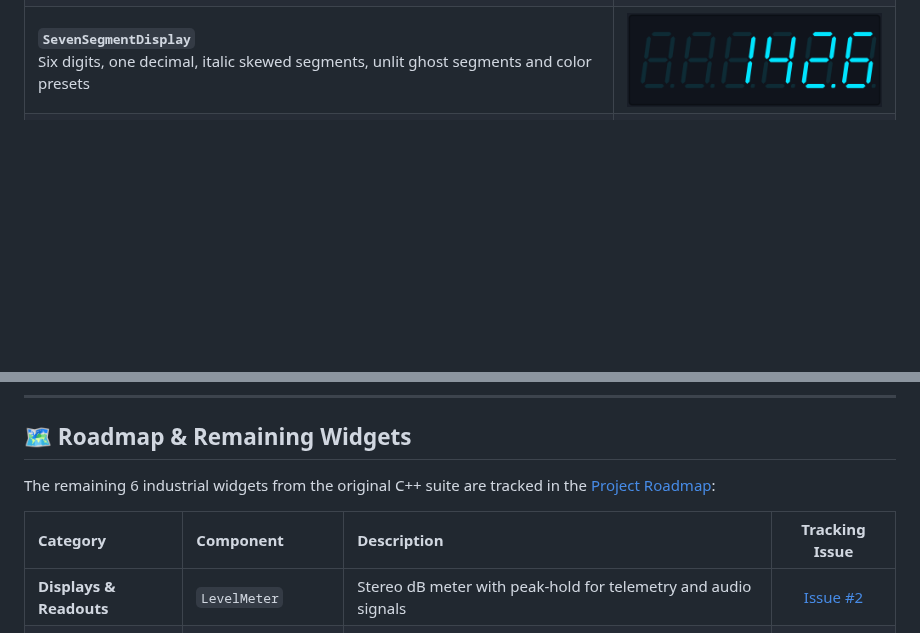
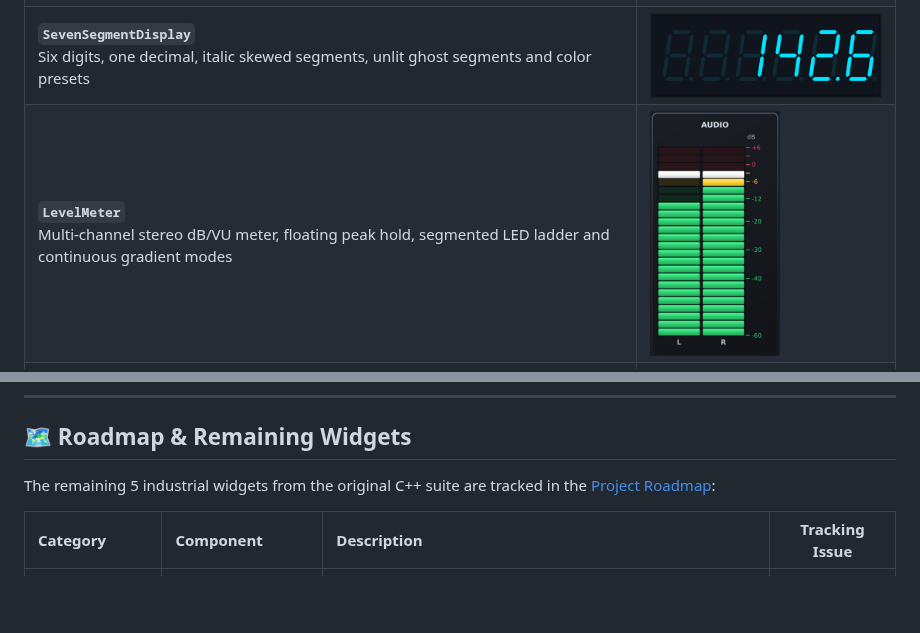
Before and after one commit to paolosereno/QtQuickIndustrialWidget, a Markdown page: README.md, 2 parts joined by grey strips. Drawn GitHub-style; pictures changed too: docs/images/level-meter-stereo-db.png (added); blank space fills up the shorter version.

Commit message:
feat: implement LevelMeter multi-channel audio and telemetry widget in Qt Quick (#2)

```diff
--- a/README.md
+++ b/README.md
@@ -46,6 +46,7 @@ While the original `QtIndustrialWidgets` excels in traditional desktop `QtWidget
 | **`RadialGauge`**<br>0–8000 RPM dial, faceted vector needle in warning zone, digital LCD pod, threshold bands | <img src="docs/images/radial-gauge-warning.png" alt="RadialGauge" width="300"> |
 | **`LinearGauge`**<br>Thermometer mode, 0–120 °C with bulb capillary, dynamic liquid color shift and specular glare | <img src="docs/images/linear-gauge-thermometer.png" alt="LinearGauge" width="120"> |
 | **`SevenSegmentDisplay`**<br>Six digits, one decimal, italic skewed segments, unlit ghost segments and color presets | <img src="docs/images/seven-segment-display-value.png" alt="SevenSegmentDisplay" width="300"> |
+| **`LevelMeter`**<br>Multi-channel stereo dB/VU meter, floating peak hold, segmented LED ladder and continuous gradient modes | <img src="docs/images/level-meter-stereo-db.png" alt="LevelMeter" width="130"> |
 | **`IndustrialSwitch`**<br>Guarded crimson flip-up safety cover, toggle bat handle, rocker paddle, pilot LED, 2/3 positions | <img src="docs/images/industrial-switch-guarded-toggle.png" alt="IndustrialSwitch" width="160"> |
 | **`LedIndicator`**<br>3D spherical lens diffusion, ambient halo glow, machined bezel, blinking timer | <img src="docs/images/led-indicator-on.png" alt="LedIndicator" width="140"> |
 | **`IndustrialKnob`**<br>Continuous 0–8000 RPM knob with CNC knurled serrations, illuminated arc and digital pod | <img src="docs/images/industrial-knob-continuous.png" alt="IndustrialKnob" width="220"> |
@@ -54,11 +55,10 @@ While the original `QtIndustrialWidgets` excels in traditional desktop `QtWidget
 
 ## 🗺️ Roadmap & Remaining Widgets
 
-The remaining 6 industrial widgets from the original C++ suite are tracked in the [Project Roadmap](https://github.com/users/paolosereno/projects/4):
+The remaining 5 industrial widgets from the original C++ suite are tracked in the [Project Roadmap](https://github.com/users/paolosereno/projects/4):
 
 | Category | Component | Description | Tracking Issue |
 | :--- | :--- | :--- | :---: |
-| **Displays & Readouts** | `LevelMeter` | Stereo dB meter with peak-hold for telemetry and audio signals | [Issue #2](https://github.com/paolosereno/QtQuickIndustrialWidget/issues/2) |
 | **Gauges & Dials** | `CircularBargraph` | Segmented arc bargraph with peak memory | [Issue #4](https://github.com/paolosereno/QtQuickIndustrialWidget/issues/4) |
 | | `Compass` | Heading indicator card with heading bug alignment and bearing scale | [Issue #5](https://github.com/paolosereno/QtQuickIndustrialWidget/issues/5) |
 | **Alarms & Charts** | `AnnunciatorPanel` | ISA-18.1 compliant alarm annunciator tiles (unack, ack, ringback) | [Issue #7](https://github.com/paolosereno/QtQuickIndustrialWidget/issues/7) |
```
Also changed, not shown: 5 other files.
